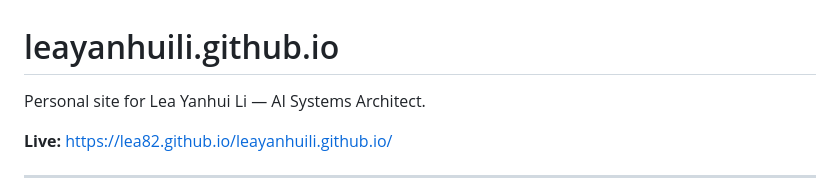
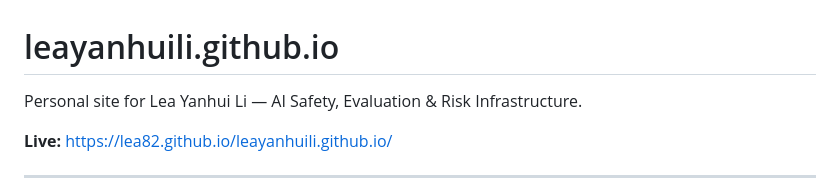
Before and after one commit to lea82/leayanhuili.github.io, a Markdown page: README.md, the part around the change. Drawn GitHub-style.

```diff
--- a/README.md
+++ b/README.md
@@ -1,6 +1,6 @@
 # leayanhuili.github.io
 
-Personal site for Lea Yanhui Li — AI Systems Architect.
+Personal site for Lea Yanhui Li — AI Safety, Evaluation & Risk Infrastructure.
 
 **Live:** https://lea82.github.io/leayanhuili.github.io/
 
```
